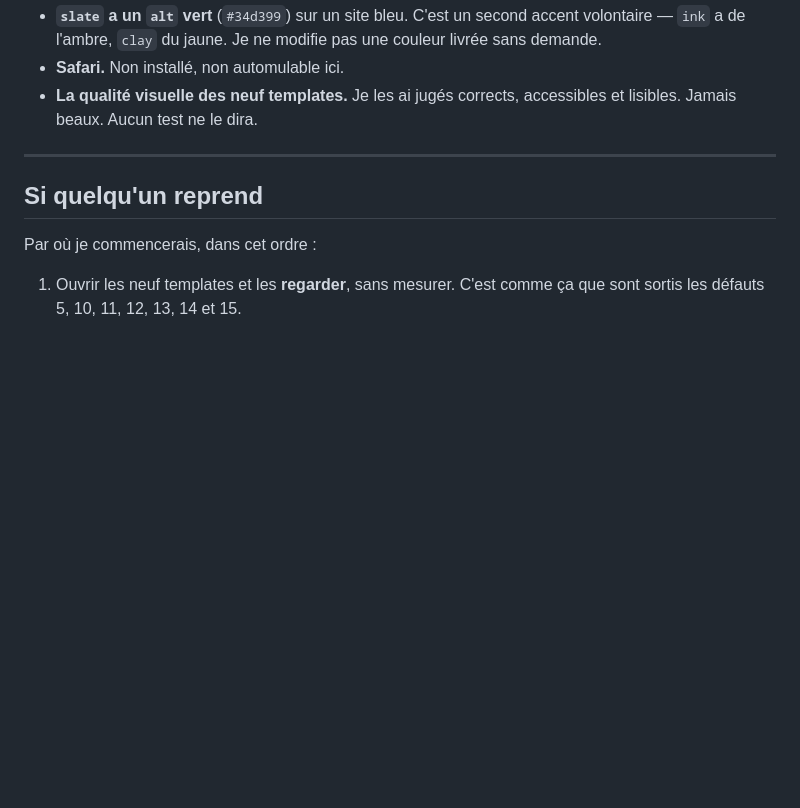
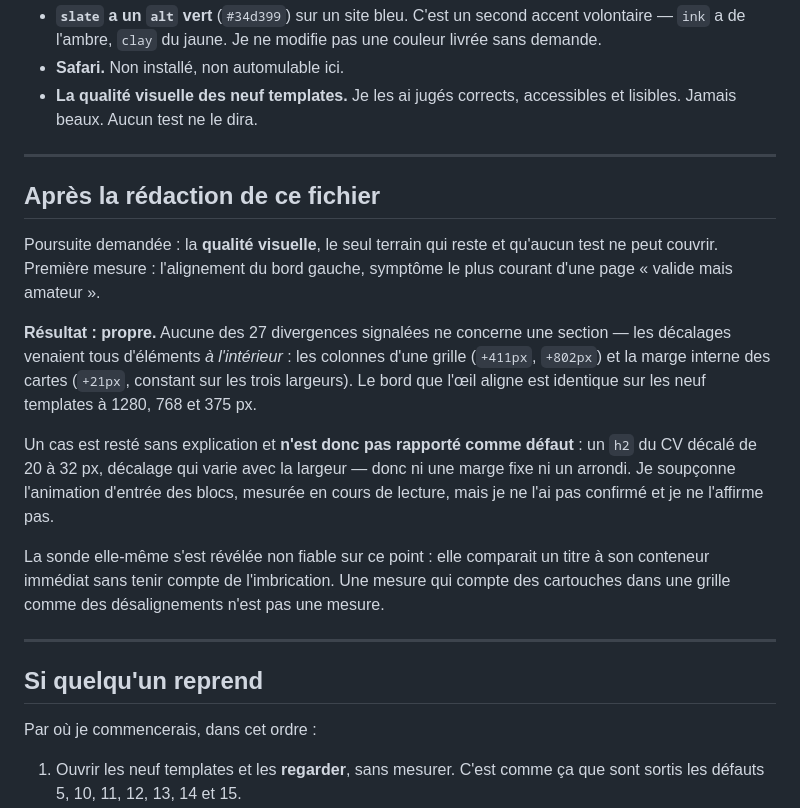
Before and after one commit to Murtherhelp/murther_fabrique, a Markdown page: SESSION.md, the part around the change. Rendered like a GitHub page; blank space fills up the shorter version.

Commit message:
Alignment, and the one case I could not explain

```diff
--- a/SESSION.md
+++ b/SESSION.md
@@ -152,6 +152,30 @@ Ce sont des décisions, pas des défauts.
 
 ---
 
+## Après la rédaction de ce fichier
+
+Poursuite demandée : la **qualité visuelle**, le seul terrain qui reste et qu'aucun
+test ne peut couvrir. Première mesure : l'alignement du bord gauche, symptôme le
+plus courant d'une page « valide mais amateur ».
+
+**Résultat : propre.** Aucune des 27 divergences signalées ne concerne une
+section — les décalages venaient tous d'éléments *à l'intérieur* : les colonnes
+d'une grille (`+411px`, `+802px`) et la marge interne des cartes (`+21px`,
+constant sur les trois largeurs). Le bord que l'œil aligne est identique sur les
+neuf templates à 1280, 768 et 375 px.
+
+Un cas est resté sans explication et **n'est donc pas rapporté comme défaut** : un
+`h2` du CV décalé de 20 à 32 px, décalage qui varie avec la largeur — donc ni une
+marge fixe ni un arrondi. Je soupçonne l'animation d'entrée des blocs, mesurée en
+cours de lecture, mais je ne l'ai pas confirmé et je ne l'affirme pas.
+
+La sonde elle-même s'est révélée non fiable sur ce point : elle comparait un titre
+à son conteneur immédiat sans tenir compte de l'imbrication. Une mesure qui
+compte des cartouches dans une grille comme des désalignements n'est pas une
+mesure.
+
+---
+
 ## Si quelqu'un reprend
 
 Par où je commencerais, dans cet ordre :
```
